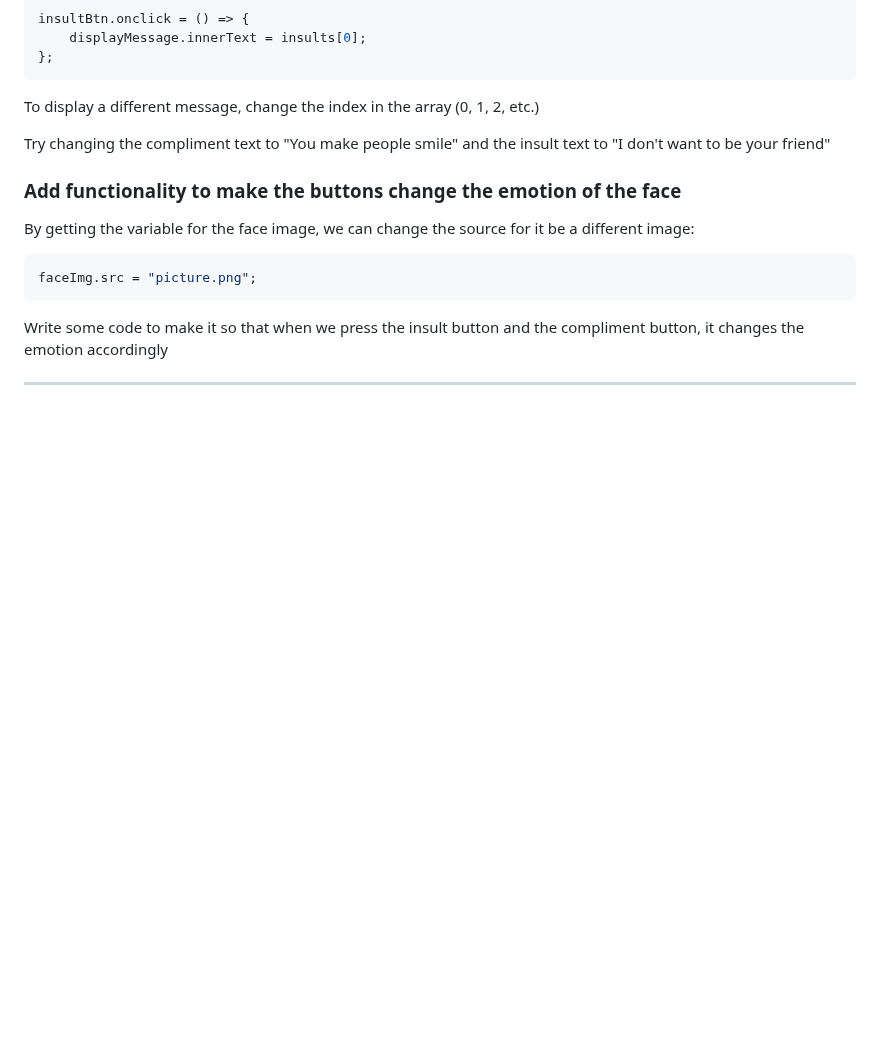
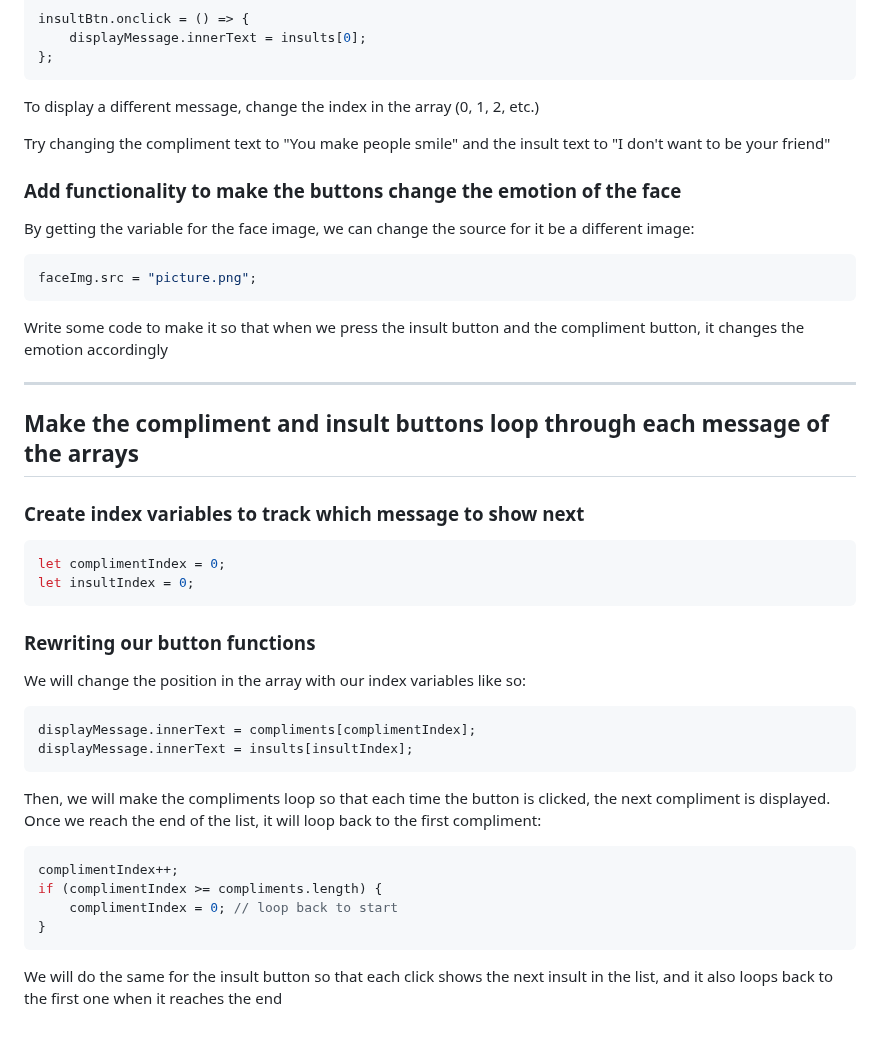
Before and after one commit to Toby-Dinh/javascript-projects, a Markdown page: project-2-template/README.md, the part around the change. GitHub-like rendering; blank space fills up the shorter version.

````diff
--- a/project-2-template/README.md
+++ b/project-2-template/README.md
@@ -134,3 +134,32 @@ faceImg.src = "picture.png";
 Write some code to make it so that when we press the insult button and the compliment button, it changes the emotion accordingly
 
 ---
+
+## Make the compliment and insult buttons loop through each message of the arrays
+
+### Create index variables to track which message to show next
+
+```js
+let complimentIndex = 0;
+let insultIndex = 0;
+```
+
+### Rewriting our button functions
+
+We will change the position in the array with our index variables like so:
+
+```js
+displayMessage.innerText = compliments[complimentIndex];
+displayMessage.innerText = insults[insultIndex];
+```
+
+Then, we will make the compliments loop so that each time the button is clicked, the next compliment is displayed. Once we reach the end of the list, it will loop back to the first compliment:
+
+```js
+complimentIndex++;
+if (complimentIndex >= compliments.length) {
+    complimentIndex = 0; // loop back to start
+}
+```
+
+We will do the same for the insult button so that each click shows the next insult in the list, and it also loops back to the first one when it reaches the end
````
